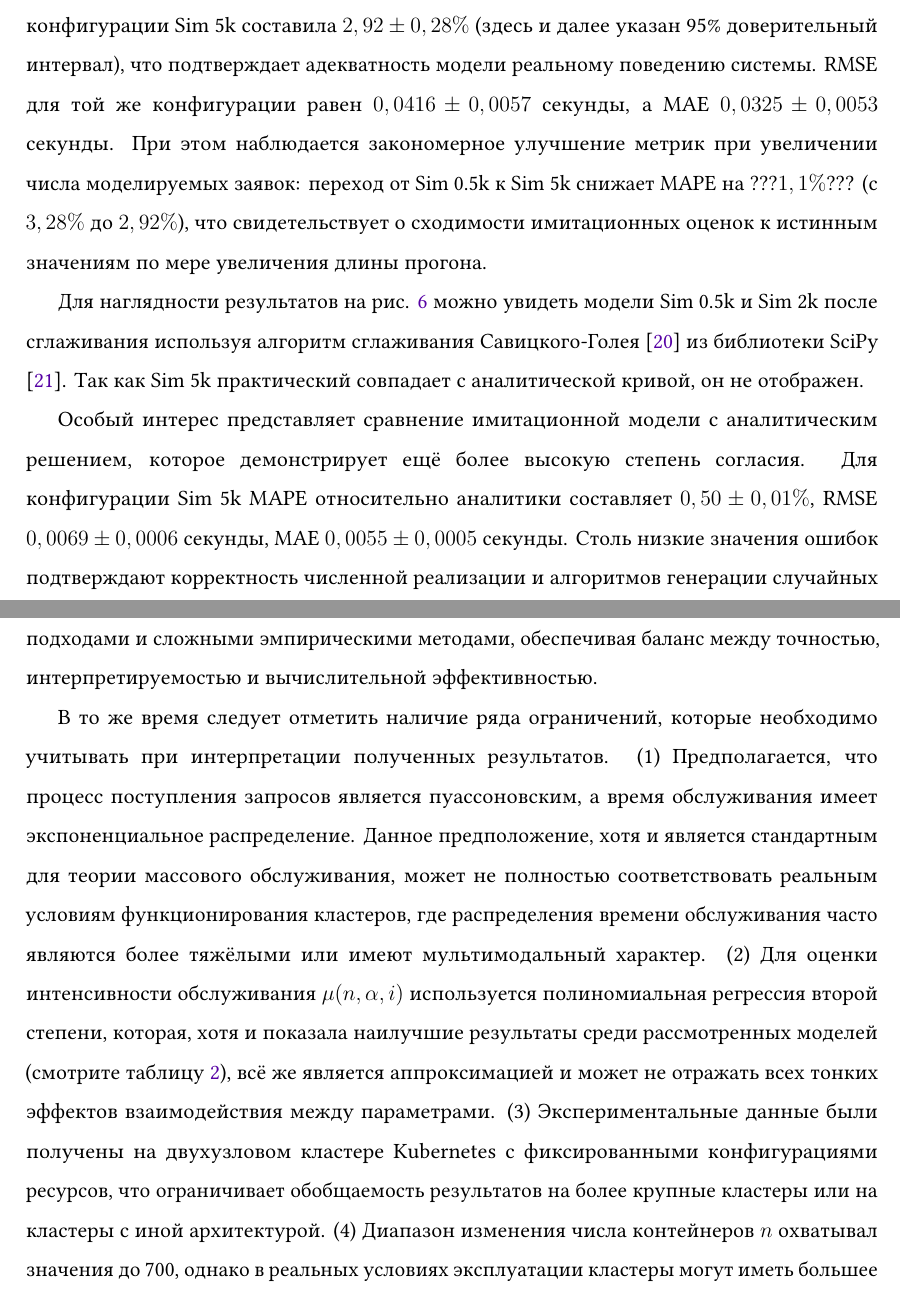
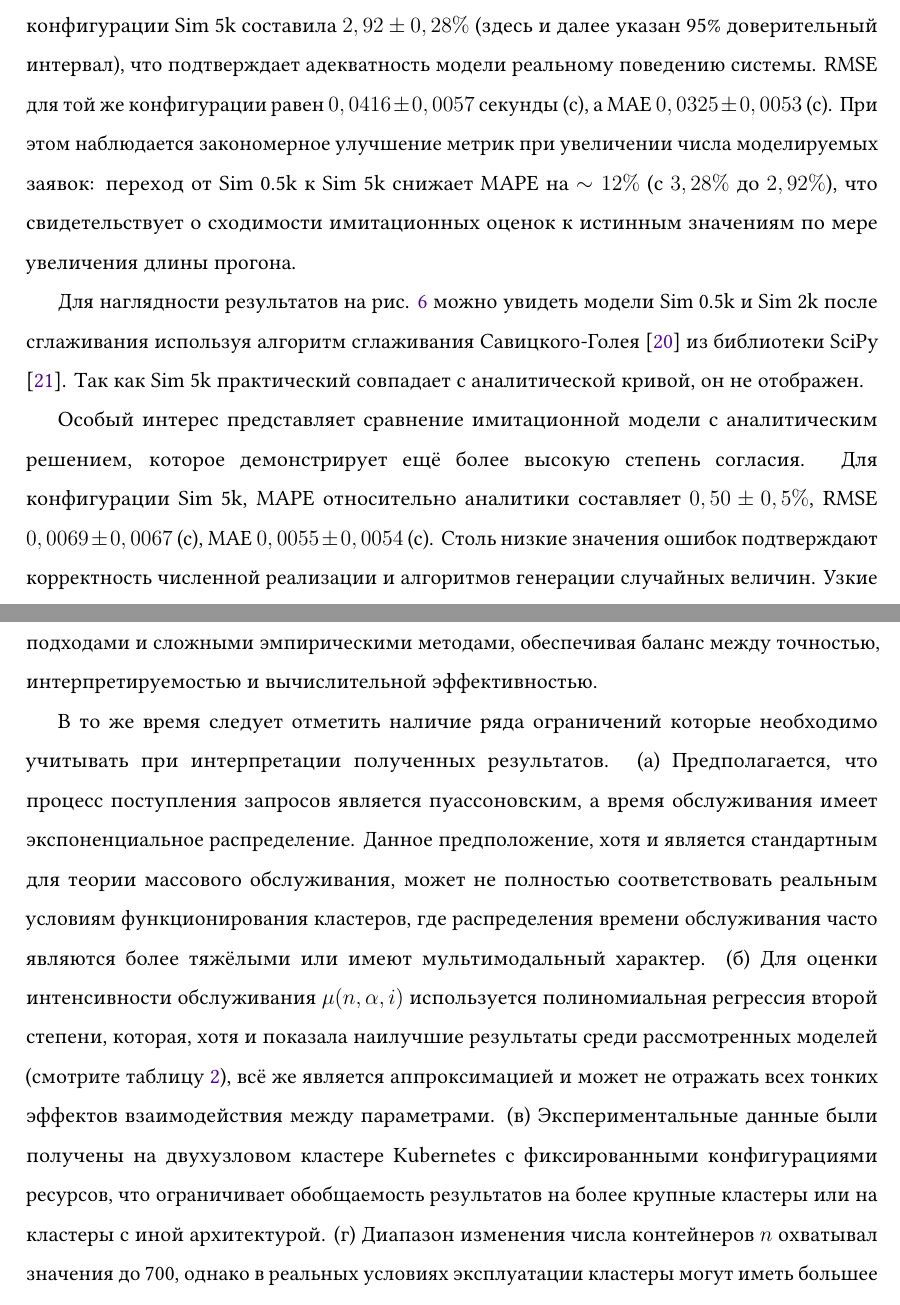
Before and after one commit to MikelMelnichuk/cpu_io_analytics, a LaTeX paper (latex/Melnichuk_simulation_and_anlysis_RUS.tex): two parts of pages 14 and 17 of 21, joined at a grey line, cut so that both start at the same text. Compiled offline with pdfLaTeX.

Commit message:
Fix text

```diff
--- a/latex/Melnichuk_simulation_and_anlysis_RUS.tex
+++ b/latex/Melnichuk_simulation_and_anlysis_RUS.tex
@@ -315,11 +315,11 @@
 
 \subsection{Верификация имитационной модели}
 
-Результаты валидации, представленные в таблице \ref{tab:sim_vs_empirical_and_analytical}, свидетельствуют о высокой точности имитационной модели. При сравнении с эмпирическими данными метрика MAPE для конфигурации Sim 5k составила $2,92 \pm 0,28\%$ (здесь и далее указан 95\% доверительный интервал), что подтверждает адекватность модели реальному поведению системы. RMSE для той же конфигурации равен $0,0416 \pm 0,0057$ секунды, а MAE $0,0325 \pm 0,0053$ секунды. При этом наблюдается закономерное улучшение метрик при увеличении числа моделируемых заявок: переход от Sim 0.5k к Sim 5k снижает MAPE на ???$1,1\%$??? (с $3,28\%$ до $2,92\%$), что свидетельствует о сходимости имитационных оценок к истинным значениям по мере увеличения длины прогона.
+Результаты валидации, представленные в таблице \ref{tab:sim_vs_empirical_and_analytical}, свидетельствуют о высокой точности имитационной модели. При сравнении с эмпирическими данными метрика MAPE для конфигурации Sim 5k составила $2,92 \pm 0,28\%$ (здесь и далее указан 95\% доверительный интервал), что подтверждает адекватность модели реальному поведению системы. RMSE для той же конфигурации равен $0,0416 \pm 0,0057$ секунды (c), а MAE $0,0325 \pm 0,0053$ (c). При этом наблюдается закономерное улучшение метрик при увеличении числа моделируемых заявок: переход от Sim 0.5k к Sim 5k снижает MAPE на $\sim12\%$ (с $3,28\%$ до $2,92\%$), что свидетельствует о сходимости имитационных оценок к истинным значениям по мере увеличения длины прогона.
 
 Для наглядности результатов на рис. \ref{fig:analytical_vs_simulations_smooth} можно увидеть модели Sim 0.5k и Sim 2k после сглаживания используя алгоритм сглаживания Савицкого-Голея \cite{savitzky1964smoothing} из библиотеки SciPy \cite{virtanen2020scipy}. Так как Sim 5k практический совпадает с аналитической кривой, он не отображен.
 
-Особый интерес представляет сравнение имитационной модели с аналитическим решением, которое демонстрирует ещё более высокую степень согласия. Для конфигурации Sim 5k MAPE относительно аналитики составляет $0,50 \pm 0,01\%$, RMSE $0,0069 \pm 0,0006$ секунды, MAE $0,0055 \pm 0,0005$ секунды. Столь низкие значения ошибок подтверждают корректность численной реализации и алгоритмов генерации случайных величин. Узкие доверительные интервалы (порядка $1\%$ от среднего для MAPE и менее $10\%$ для RMSE и MAE) указывают на статистическую устойчивость полученных оценок и достаточное количество репликаций (пять повторений для каждой конфигурации).
+Особый интерес представляет сравнение имитационной модели с аналитическим решением, которое демонстрирует ещё более высокую степень согласия. Для конфигурации Sim 5k, MAPE относительно аналитики составляет $0,50 \pm 0,5\%$, RMSE $0,0069 \pm 0,0067$ (c), MAE $0,0055 \pm 0,0054$ (c). Столь низкие значения ошибок подтверждают корректность численной реализации и алгоритмов генерации случайных величин. Узкие доверительные интервалы (порядка $1\%$ от среднего для MAPE и менее $10\%$ для RMSE и MAE) указывают на статистическую устойчивость полученных оценок и достаточное количество репликаций (пять повторений для каждой конфигурации).
 
 \begin{table}[htbp]
   \centering
@@ -363,7 +363,7 @@
 
 Сравнение предложенного подхода с альтернативными методами, представленными в литературе, позволяет выделить несколько ключевых преимуществ. В отличие от работ \cite{pan2024performance} и \cite{kleinrock1974queueing}, где интенсивность обслуживания предполагается постоянной, предлагаемая модель учитывает реальное поведение системы, в которой накладные расходы сети, балансировщика нагрузки и планировщика Kubernetes существенно варьируются в зависимости от текущей загрузки. По сравнению с подходом \cite{van2024evaluation}, который также учитывает зависимость $\mu$ от числа контейнеров и состояния системы, наша модель дополнительно включает долю вычислительных запросов (параметр $\alpha$), что позволяет более точно описывать системы со смешанной нагрузкой. В то же время, методы, основанные на машинном обучении \cite{manca2023characterization, richart2025lq}, несмотря на свою гибкость, страдают от недостатка интерпретируемости и требуют больших объёмов размеченных данных, что ограничивает их практическое применение в условиях недостатка информации о поведении системы. Таким образом, предложенная модель занимает промежуточное положение между классическими аналитическими подходами и сложными эмпирическими методами, обеспечивая баланс между точностью, интерпретируемостью и вычислительной эффективностью.
 
-В то же время следует отметить наличие ряда ограничений, которые необходимо учитывать при интерпретации полученных результатов. (1) Предполагается, что процесс поступления запросов является пуассоновским, а время обслуживания имеет экспоненциальное распределение. Данное предположение, хотя и является стандартным для теории массового обслуживания, может не полностью соответствовать реальным условиям функционирования кластеров, где распределения времени обслуживания часто являются более тяжёлыми или имеют мультимодальный характер. (2) Для оценки интенсивности обслуживания $\mu(n, \alpha, i)$ используется полиномиальная регрессия второй степени, которая, хотя и показала наилучшие результаты среди рассмотренных моделей (смотрите таблицу \ref{tab:model_performance_comparison}), всё же является аппроксимацией и может не отражать всех тонких эффектов взаимодействия между параметрами. (3) Экспериментальные данные были получены на двухузловом кластере Kubernetes с фиксированными конфигурациями ресурсов, что ограничивает обобщаемость результатов на более крупные кластеры или на кластеры с иной архитектурой. (4) Диапазон изменения числа контейнеров $n$ охватывал значения до 700, однако в реальных условиях эксплуатации кластеры могут иметь большее или меньшее число узлов, и поведение модели за пределами исследованного диапазона требует дополнительной проверки. Следует также отметить, что параметр $\alpha$ принимал дискретные значения из множества $\{0; 0,2; 0,4; 0,6; 0,8; 1\}$, и хотя этого достаточно для демонстрации основных закономерностей, в более общем случае может потребоваться непрерывная аппроксимация зависимости от $\alpha$.
+В то же время следует отметить наличие ряда ограничений которые необходимо учитывать при интерпретации полученных результатов. (a) Предполагается, что процесс поступления запросов является пуассоновским, а время обслуживания имеет экспоненциальное распределение. Данное предположение, хотя и является стандартным для теории массового обслуживания, может не полностью соответствовать реальным условиям функционирования кластеров, где распределения времени обслуживания часто являются более тяжёлыми или имеют мультимодальный характер. (б) Для оценки интенсивности обслуживания $\mu(n, \alpha, i)$ используется полиномиальная регрессия второй степени, которая, хотя и показала наилучшие результаты среди рассмотренных моделей (смотрите таблицу \ref{tab:model_performance_comparison}), всё же является аппроксимацией и может не отражать всех тонких эффектов взаимодействия между параметрами. (в) Экспериментальные данные были получены на двухузловом кластере Kubernetes с фиксированными конфигурациями ресурсов, что ограничивает обобщаемость результатов на более крупные кластеры или на кластеры с иной архитектурой. (г) Диапазон изменения числа контейнеров $n$ охватывал значения до 700, однако в реальных условиях эксплуатации кластеры могут иметь большее или меньшее число узлов, и поведение модели за пределами исследованного диапазона требует дополнительной проверки. Следует также отметить, что параметр $\alpha$ принимал дискретные значения из множества $\{0; 0,2; 0,4; 0,6; 0,8; 1\}$, и хотя этого достаточно для демонстрации основных закономерностей, в более общем случае может потребоваться непрерывная аппроксимация зависимости от $\alpha$.
 
 % ==================================================================================================
 % 5. CONCLUSION
```
Also changed, not shown: latex/Melnichuk_simulation_and_anlysis_RUS.tex (10 more changed lines).
